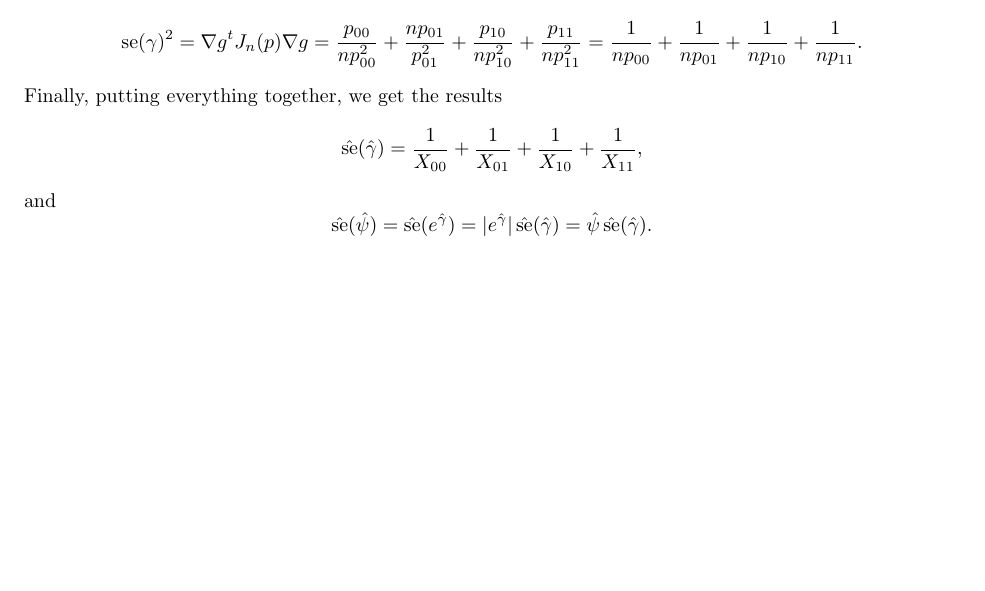
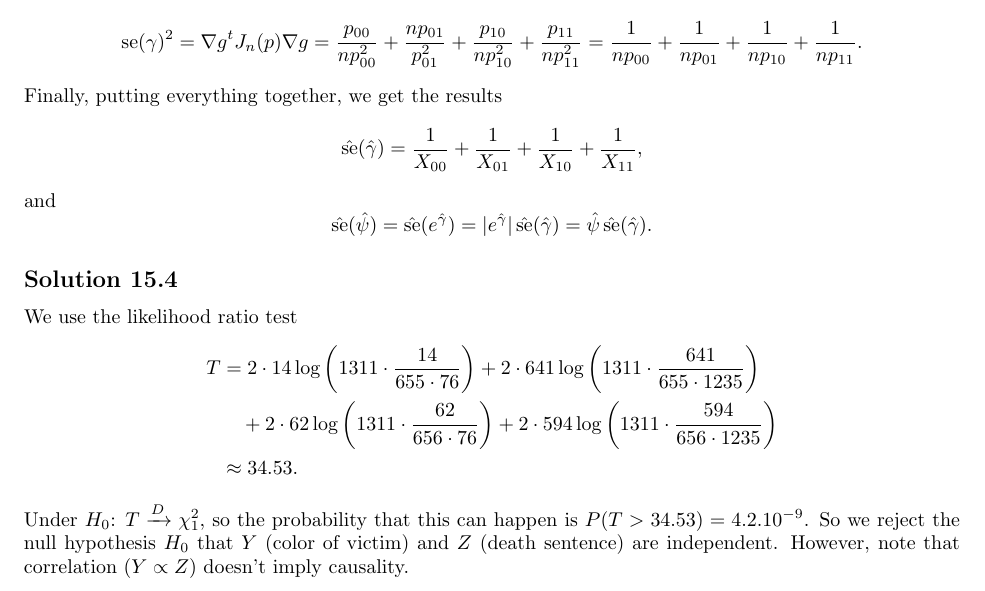
Before and after one commit to noudald/all-of-statistics, a LaTeX document (main.tex, which reads ch15.tex): part of page 59 of 59, cut so that both start at the same text, the shorter picture padded with empty space. Compiled offline with pdfLaTeX.

Commit message:
Solution 15.4

```diff
--- a/ch15.tex
+++ b/ch15.tex
@@ -120,3 +120,20 @@ and
         = |e^{\hat{\gamma}}|\,\hat{\mathrm{se}}(\hat{\gamma})
         = \hat{\psi}\,\hat{\mathrm{se}}(\hat{\gamma}).
 \end{equation*}
+
+
+\subsection*{Solution 15.4}
+
+We use the likelihood ratio test
+\begin{equation*}
+    \begin{split}
+        T &= 2 \cdot 14 \log\left(1311 \cdot \frac{14}{655 \cdot 76} \right)
+            + 2 \cdot 641 \log\left(1311 \cdot \frac{641}{655 \cdot 1235} \right) \\
+            &\quad + 2 \cdot 62 \log\left(1311 \cdot \frac{62}{656 \cdot 76} \right)
+            + 2 \cdot 594 \log\left(1311 \cdot \frac{594}{656 \cdot 1235} \right) \\
+        &\approx 34.53.
+    \end{split}
+\end{equation*}
+Under $H_0$: $T \xrightarrow{D} \chi^2_1$, so the probability that this can happen is $P(T > 34.53) = 4.2.10^{-9}$.
+So we reject the null hypothesis $H_0$ that $Y$ (color of victim) and $Z$ (death sentence) are independent.
+However, note that correlation ($Y \propto Z$) doesn't imply causality.
```
